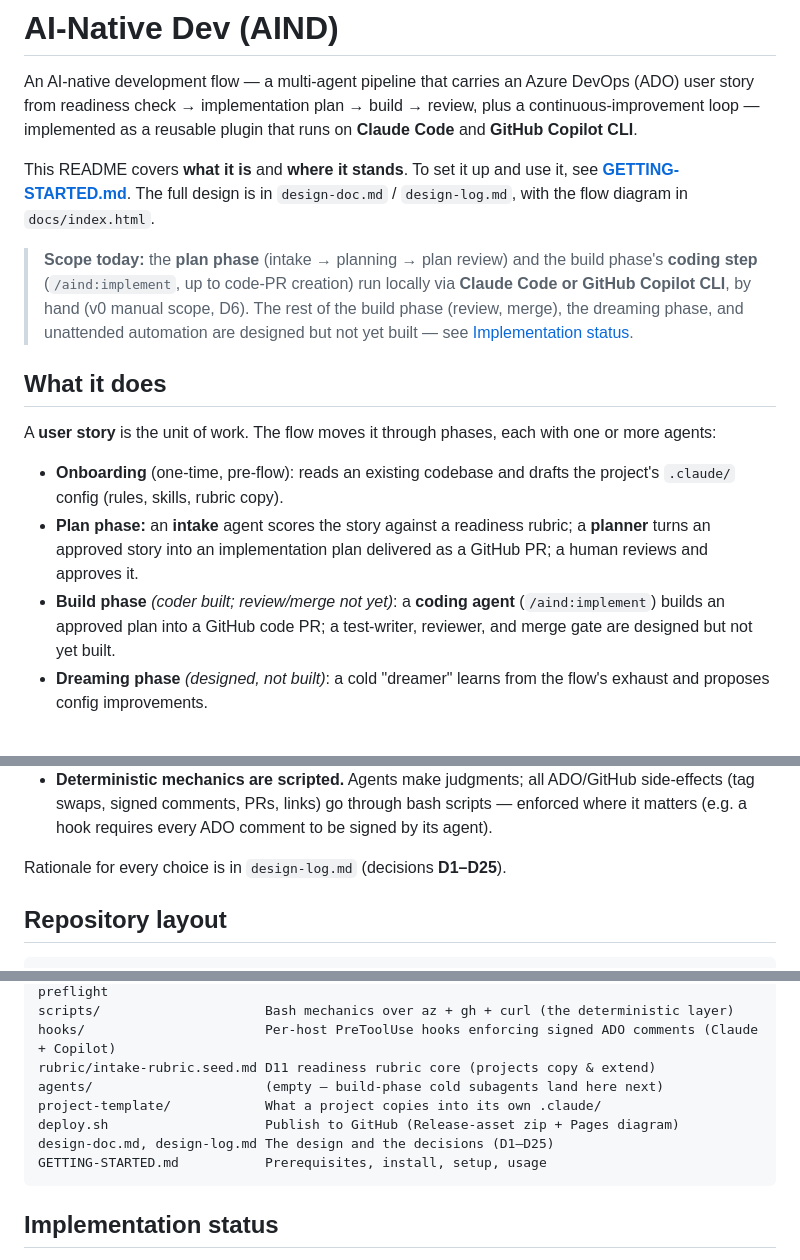
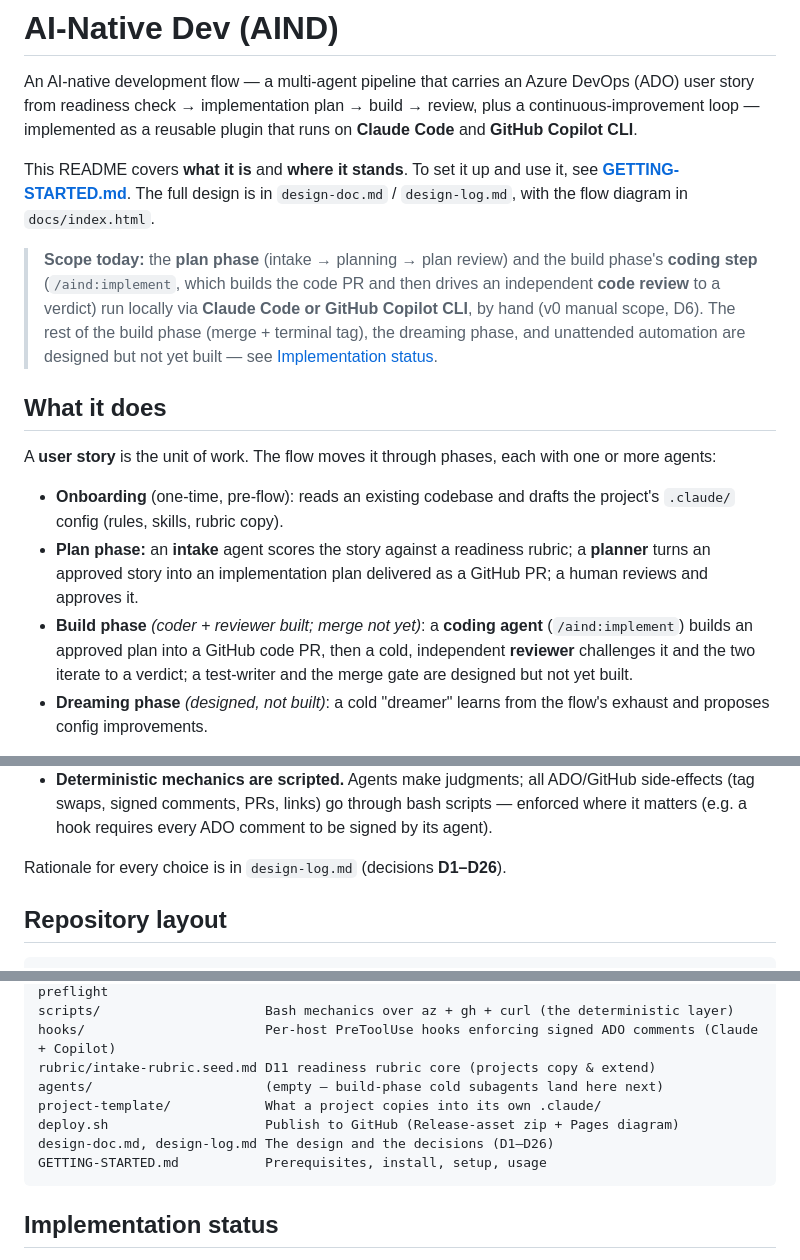
Before and after one commit to dlw-digitalworkplace/ai-native-dev, a Markdown page: README.md, 3 parts joined by grey strips. Rendered like a GitHub page.

Commit message:
docs: mark reviewer agent built in README implementation status
Reviewer (Phase 4) is implemented + live-validated in v0.6.0 — flip its
status row to done/tested, update the coder row (now drives the review
loop), the scope banner, the build-phase summary, and the D-range refs.

Co-Authored-By: Claude Opus 4.8 <noreply@anthropic.com>

````diff
--- a/README.md
+++ b/README.md
@@ -9,9 +9,10 @@ This README covers **what it is** and **where it stands**. To set it up and use
 `design-log.md`, with the flow diagram in `docs/index.html`.
 
 > **Scope today:** the **plan phase** (intake → planning → plan review) and the build phase's
-> **coding step** (`/aind:implement`, up to code-PR creation) run locally via **Claude Code or
-> GitHub Copilot CLI**, by hand (v0 manual scope, D6). The rest of the build phase (review, merge),
-> the dreaming phase, and unattended automation are designed but not yet built — see
+> **coding step** (`/aind:implement`, which builds the code PR and then drives an independent
+> **code review** to a verdict) run locally via **Claude Code or GitHub Copilot CLI**, by hand (v0
+> manual scope, D6). The rest of the build phase (merge + terminal tag), the dreaming phase, and
+> unattended automation are designed but not yet built — see
 > [Implementation status](#implementation-status).
 
 ## What it does
@@ -24,9 +25,9 @@ agents:
 - **Plan phase:** an **intake** agent scores the story against a readiness rubric; a **planner**
   turns an approved story into an implementation plan delivered as a GitHub PR; a human
   reviews and approves it.
-- **Build phase** *(coder built; review/merge not yet)*: a **coding agent** (`/aind:implement`)
-  builds an approved plan into a GitHub code PR; a test-writer, reviewer, and merge gate are
-  designed but not yet built.
+- **Build phase** *(coder + reviewer built; merge not yet)*: a **coding agent** (`/aind:implement`)
+  builds an approved plan into a GitHub code PR, then a cold, independent **reviewer** challenges it
+  and the two iterate to a verdict; a test-writer and the merge gate are designed but not yet built.
 - **Dreaming phase** *(designed, not built)*: a cold "dreamer" learns from the flow's exhaust
   and proposes config improvements.
 
@@ -50,7 +51,7 @@ own the fine-grained iteration.
   (tag swaps, signed comments, PRs, links) go through bash scripts — enforced where it matters
   (e.g. a hook requires every ADO comment to be signed by its agent).
 
-Rationale for every choice is in `design-log.md` (decisions **D1–D25**).
+Rationale for every choice is in `design-log.md` (decisions **D1–D26**).
 
 ## Repository layout
 
@@ -65,7 +66,7 @@ rubric/intake-rubric.seed.md D11 readiness rubric core (projects copy & extend)
 agents/                      (empty — build-phase cold subagents land here next)
 project-template/            What a project copies into its own .claude/
 deploy.sh                    Publish to GitHub (Release-asset zip + Pages diagram)
-design-doc.md, design-log.md The design and the decisions (D1–D25)
+design-doc.md, design-log.md The design and the decisions (D1–D26)
 GETTING-STARTED.md           Prerequisites, install, setup, usage
 ```
 
````
Also changed, not shown: other parts of README.md (+4 -4 lines).
